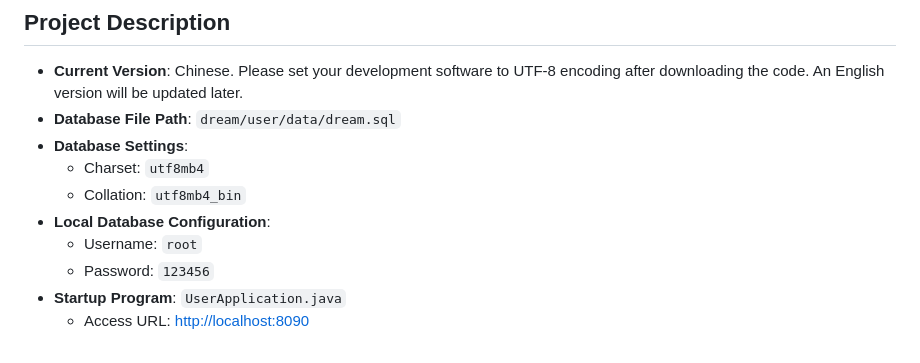
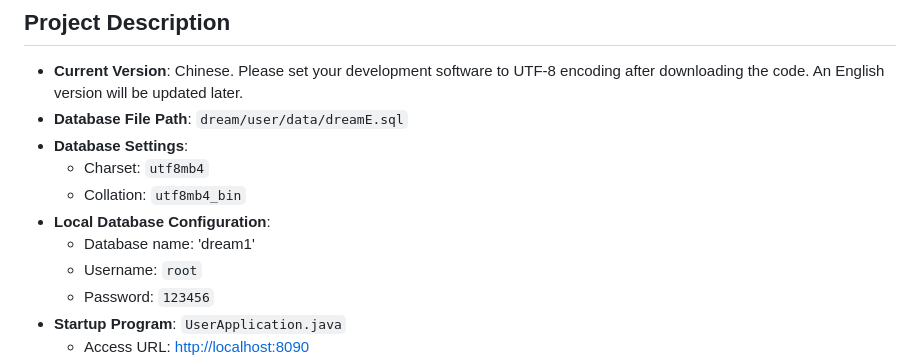
Before and after one commit to heshi0816/dream, a Markdown page: README.md, the part around the change. GitHub-like rendering.

```diff
--- a/README.md
+++ b/README.md
@@ -13,11 +13,12 @@ This project adopts an agile development model. Initially, the front-end uses Th
 ## Project Description
 
 - **Current Version**: Chinese. Please set your development software to UTF-8 encoding after downloading the code. An English version will be updated later.
-- **Database File Path**: `dream/user/data/dream.sql`
+- **Database File Path**: `dream/user/data/dreamE.sql`
 - **Database Settings**:
     - Charset: `utf8mb4`
     - Collation: `utf8mb4_bin`
 - **Local Database Configuration**:
+    - Database name: 'dream1'
     - Username: `root`
     - Password: `123456`
 - **Startup Program**: `UserApplication.java`
```
